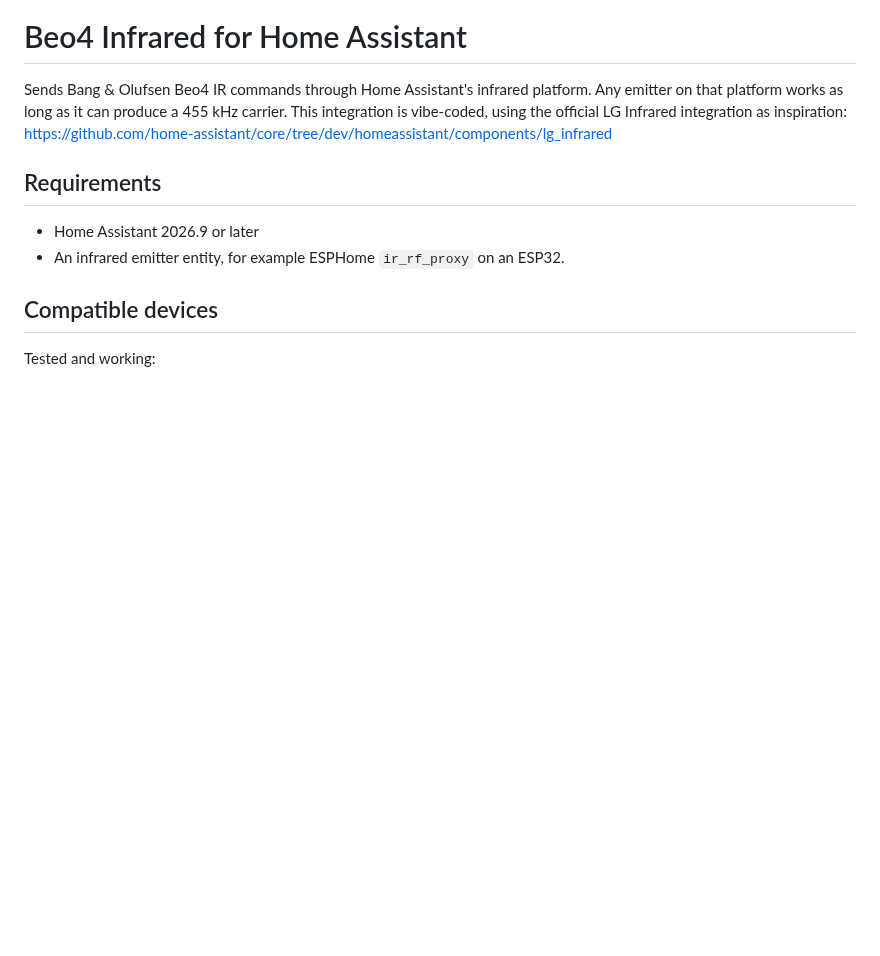
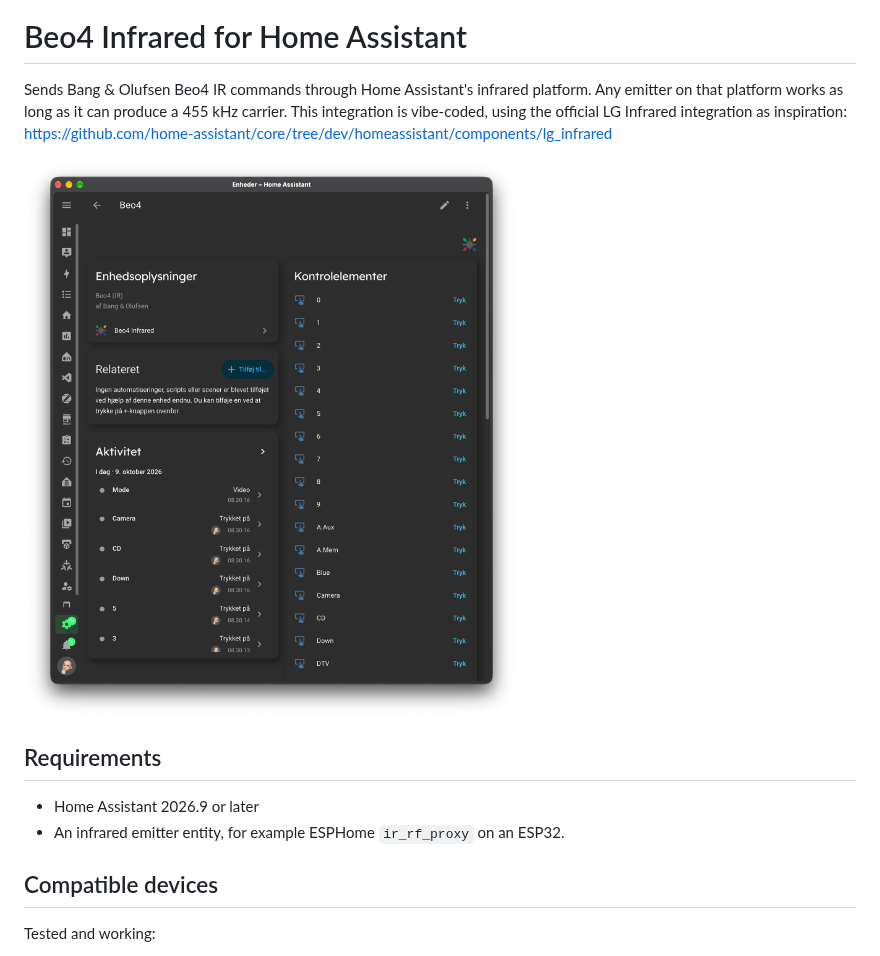
Before and after one commit to cklit/ha-beo4-infrared, a Markdown page: README.md, the part around one of its changes. Rendered like a GitHub page; pictures changed too: docs/screenshot.png (added); blank space fills up the shorter version.

Commit message:
Add icon and screenshot to the README
Co-Authored-By: Claude Opus 5.5 <noreply@anthropic.com>

```diff
--- a/README.md
+++ b/README.md
@@ -1,6 +3,8 @@
 # Beo4 Infrared for Home Assistant
 
 Sends Bang & Olufsen Beo4 IR commands through Home Assistant's infrared platform. Any emitter on that platform works as long as it can produce a 455 kHz carrier. This integration is vibe-coded, using the official LG Infrared integration as inspiration: https://github.com/home-assistant/core/tree/dev/homeassistant/components/lg_infrared
+
+<img src="https://raw.githubusercontent.com/cklit/ha-beo4-infrared/main/docs/screenshot.png" alt="The Beo4 device in Home Assistant, with its buttons listed under Controls" width="500">
 
 ## Requirements
 
```
Also changed, not shown: other parts of README.md (+2 -0 lines).
